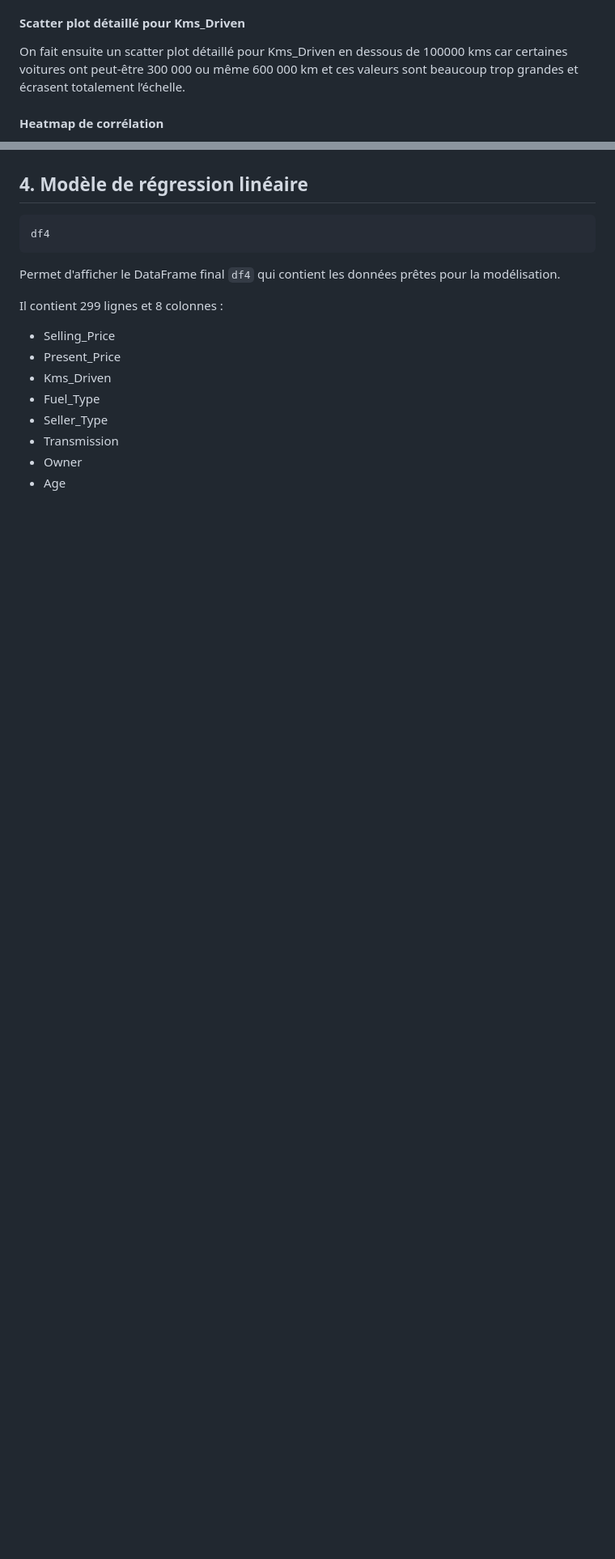
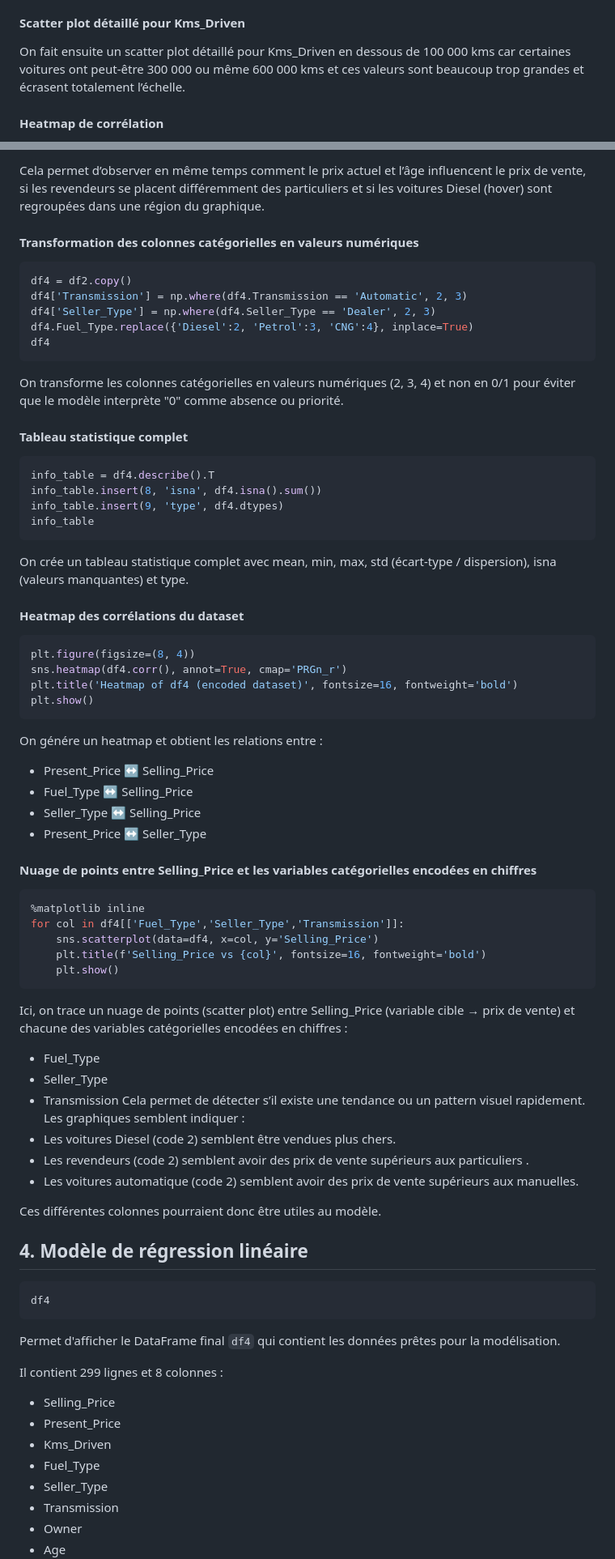
Before and after one commit to julie-vandenberghe/linear-regression-lab2, a Markdown page: README.md, 2 parts joined by grey strips. Shown at 81% size. Drawn GitHub-style; blank space fills up the shorter version.

`````diff
--- a/README.md
+++ b/README.md
@@ -203,7 +203,7 @@ Dans notre exemple, on génére des graphiques de dispersion (scatter plots) afi
 On voit ainsi que plus une voiture a roulé, moins elle vaut. Et plus la voiture était chère neuve, plus elle est chère d’occasion.
 
 #### Scatter plot détaillé pour Kms_Driven
-On fait ensuite un scatter plot détaillé pour Kms_Driven en dessous de 100000 kms car certaines voitures ont peut-être 300 000 ou même 600 000 km et ces valeurs sont beaucoup trop grandes et écrasent totalement l’échelle.
+On fait ensuite un scatter plot détaillé pour Kms_Driven en dessous de 100 000 kms car certaines voitures ont peut-être 300 000 ou même 600 000 kms et ces valeurs sont beaucoup trop grandes et écrasent totalement l’échelle.
 
 #### Heatmap de corrélation
 Le but est ici de voir quelles variables numériques sont corrélées entre elles.
@@ -275,3 +307,56 @@ Cette heatmap montre que les particuliers ont le plus souvent des voitures Diese
+Cela permet d’observer en même temps comment le prix actuel et l’âge influencent le prix de vente, si les revendeurs se placent différemment des particuliers et si les voitures Diesel (hover) sont regroupées dans une région du graphique.
+
+#### Transformation des colonnes catégorielles en valeurs numériques
+```python
+df4 = df2.copy()
+df4['Transmission'] = np.where(df4.Transmission == 'Automatic', 2, 3)
+df4['Seller_Type'] = np.where(df4.Seller_Type == 'Dealer', 2, 3)
+df4.Fuel_Type.replace({'Diesel':2, 'Petrol':3, 'CNG':4}, inplace=True)
+df4
+```
+On transforme les colonnes catégorielles en valeurs numériques (2, 3, 4) et non en 0/1 pour éviter que le modèle interprète "0" comme absence ou priorité.
+
+#### Tableau statistique complet
+```python
+info_table = df4.describe().T
+info_table.insert(8, 'isna', df4.isna().sum())
+info_table.insert(9, 'type', df4.dtypes)
+info_table
+```
+On crée un tableau statistique complet avec mean, min, max, std (écart-type / dispersion), isna (valeurs manquantes) et type.
+
+#### Heatmap des corrélations du dataset
+```python
+plt.figure(figsize=(8, 4))
+sns.heatmap(df4.corr(), annot=True, cmap='PRGn_r')
+plt.title('Heatmap of df4 (encoded dataset)', fontsize=16, fontweight='bold')
+plt.show()
+```
+On génére un heatmap et obtient les relations entre :
+- Present_Price ↔ Selling_Price
+- Fuel_Type ↔ Selling_Price
+- Seller_Type ↔ Selling_Price
+- Present_Price ↔ Seller_Type
+
+#### Nuage de points entre Selling_Price et les variables catégorielles encodées en chiffres
+```python
+%matplotlib inline
+for col in df4[['Fuel_Type','Seller_Type','Transmission']]:
+    sns.scatterplot(data=df4, x=col, y='Selling_Price')
+    plt.title(f'Selling_Price vs {col}', fontsize=16, fontweight='bold')
+    plt.show()
+````
+Ici, on trace un nuage de points (scatter plot) entre Selling_Price (variable cible → prix de vente) et chacune des variables catégorielles encodées en chiffres :
+- Fuel_Type
+- Seller_Type
+- Transmission
+Cela permet de détecter s’il existe une tendance ou un pattern visuel rapidement.
+Les graphiques semblent indiquer :
+- Les voitures Diesel (code 2) semblent être vendues plus chers.
+- Les revendeurs (code 2) semblent avoir des prix de vente supérieurs aux particuliers .
+- Les voitures automatique (code 2) semblent avoir des prix de vente supérieurs aux manuelles.
+
+Ces différentes colonnes pourraient donc être utiles au modèle.
 
 ## 4. Modèle de régression linéaire
 
`````
Also changed, not shown: other parts of README.md (+41 -13 lines).
